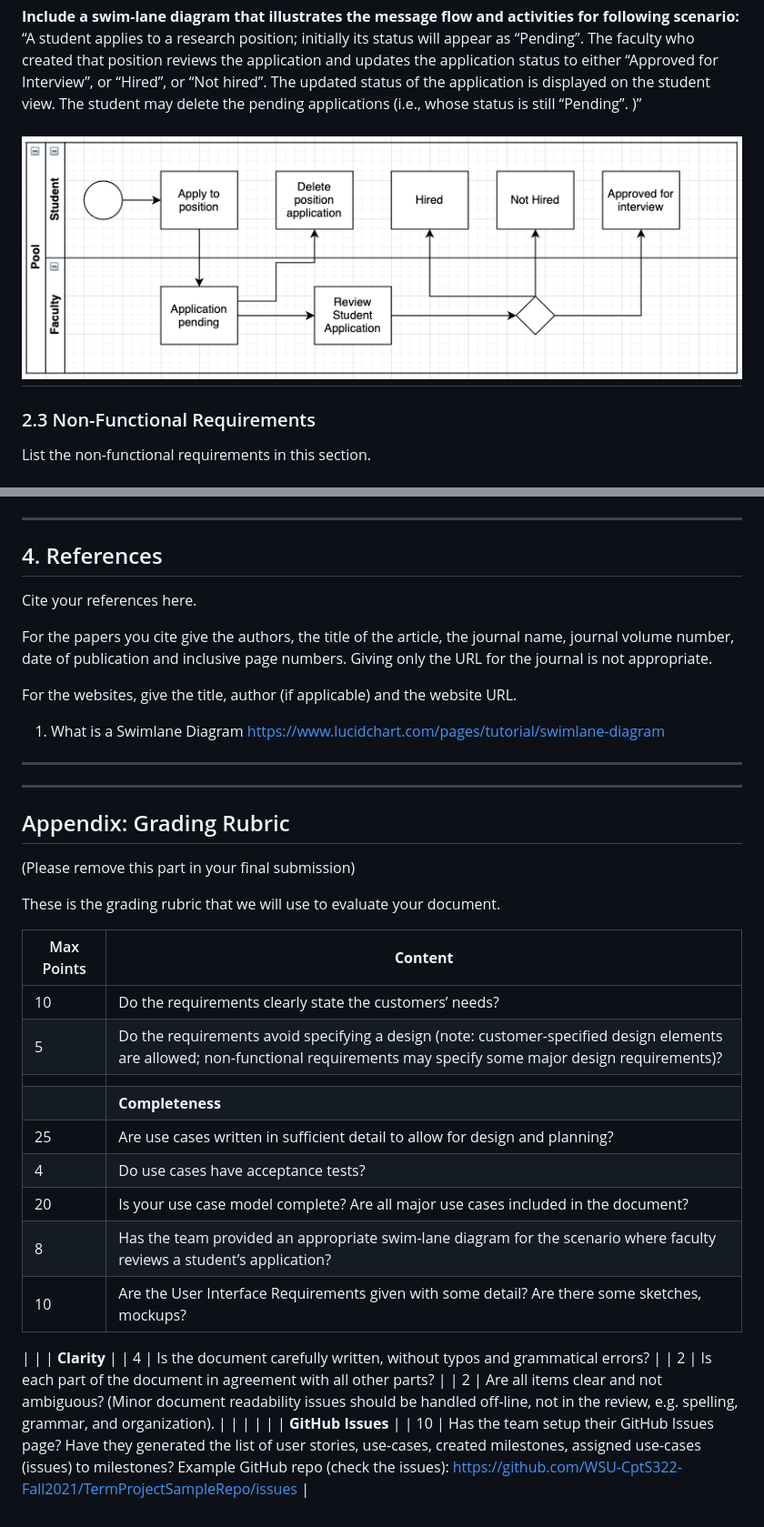
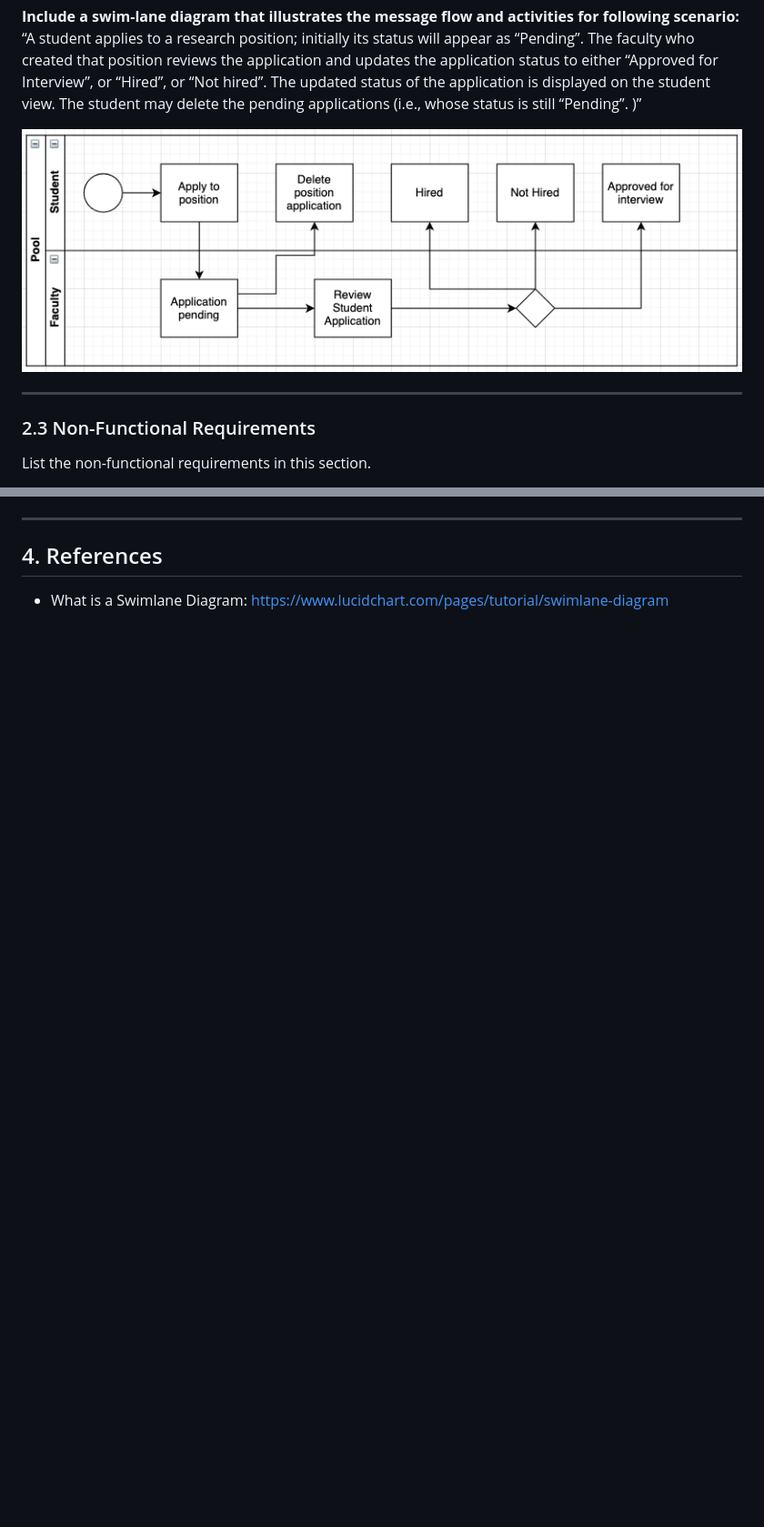
Before and after one commit to BenjaminMichaelis/WSU-EECS-UndergraduateResearch, a Markdown page: documents/RequirementsDocument.md, 2 parts joined by grey strips. Shown: that part at 91% size. Drawn GitHub-style; blank space fills up the shorter version.

Commit message:
Style changes, clean up small errors

```diff
--- a/documents/RequirementsDocument.md
+++ b/documents/RequirementsDocument.md
@@ -189,7 +188,8 @@ You may use the following table template for your use cases. Copy-paste this tab
 “A student applies to a research position; initially its status will appear as “Pending”. The faculty who created that position reviews the application and updates the application status to either “Approved for Interview”, or “Hired”, or “Not hired”. The updated status of the application is displayed on the student view.
 The student may delete the pending applications (i.e., whose status is still “Pending”. )”
 
-![](SwimLane.png)
+![SwimLane](images/SwimLane.png)
+
 --------
 
 ### 2.3 Non-Functional Requirements
@@ -216,39 +214,4 @@ Faculty create position page: ![](Create_position.png)
 
 ## 4. References
 
-Cite your references here.
-
-For the papers you cite give the authors, the title of the article, the journal name, journal volume number, date of publication and inclusive page numbers. Giving only the URL for the journal is not appropriate.
-
-For the websites, give the title, author (if applicable) and the website URL.
-
-1. What is a Swimlane Diagram https://www.lucidchart.com/pages/tutorial/swimlane-diagram
-
---------
---------
-
-## Appendix: Grading Rubric
-
-(Please remove this part in your final submission)
-
-These is the grading rubric that we will use to evaluate your document.
-
-| Max Points  | **Content** |
-| ----------- | ------- |
-| 10          | Do the requirements clearly state the customers’ needs? |
-| 5           | Do the requirements avoid specifying a design (note: customer-specified design elements are allowed; non-functional requirements may specify some major design requirements)? |
-| | |
-|    | **Completeness** |
-| 25 | Are use cases written in sufficient detail to allow for design and planning? |
-| 4 | Do use cases have acceptance tests? |
-| 20 | Is your use case model complete? Are all major use cases included in the document? |
-| 8 | Has the team provided an appropriate swim-lane diagram for the scenario where faculty reviews a student’s application? |
-| 10 |  Are the User Interface Requirements given with some detail? Are there some sketches, mockups?  |
-|
-|   | **Clarity** |
-| 4 | Is the document carefully written, without typos and grammatical errors? |
-| 2 | Is each part of the document in agreement with all other parts? |
-| 2 | Are all items clear and not ambiguous? (Minor document readability issues should be handled off-line, not in the review, e.g. spelling, grammar, and organization). |
-|   |   |
-|    | **GitHub Issues** |
-| 10 | Has the team setup their GitHub Issues page? Have they  generated the list of user stories, use-cases, created milestones, assigned use-cases (issues) to milestones?   Example GitHub repo (check the issues): <https://github.com/WSU-CptS322-Fall2021/TermProjectSampleRepo/issues> |
+* What is a Swimlane Diagram: <https://www.lucidchart.com/pages/tutorial/swimlane-diagram>
```
Also changed, not shown: other parts of documents/RequirementsDocument.md (+20 -23 lines), documents/images/Create_position.png (renamed from documents/Create_position.png), documents/images/Faculty_main.png (renamed from documents/Faculty_main.png), documents/images/Student_apply.png (renamed from documents/Student_apply.png), documents/images/Student_main.png (renamed from documents/Student_main.png), documents/images/Student_signup.png (renamed from documents/Student_signup.png), documents/images/SwimLane.png (renamed from documents/SwimLane.png).
